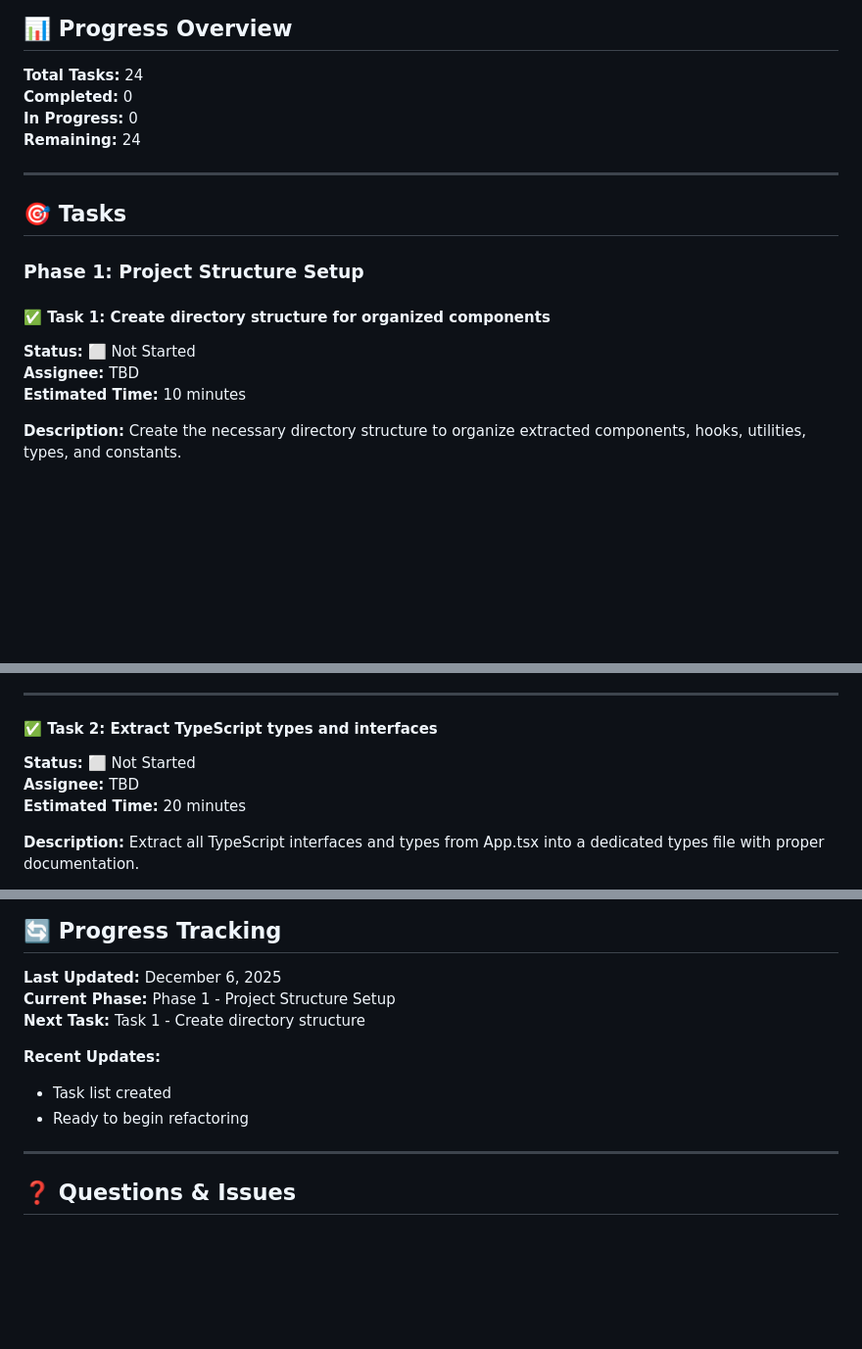
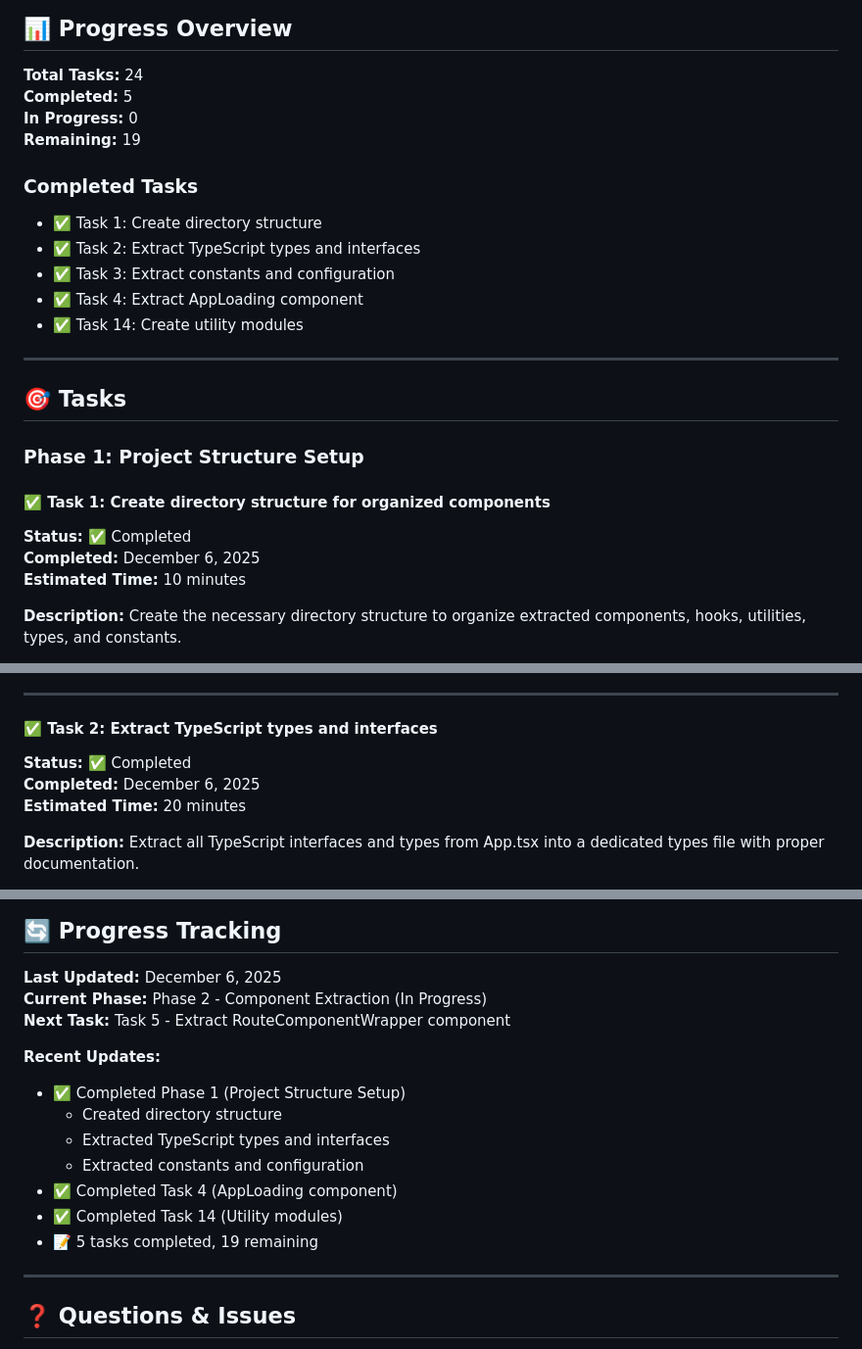
Before and after one commit to reactorynet/reactory-pwa-client, a Markdown page: src/APP_REFACTORING_TASKS.md, 3 parts joined by grey strips. Shown: that part at 98% size. Drawn GitHub-style; blank space fills up the shorter version.

Commit message:
docs: update task list with completed tasks
- Mark Tasks 1-4 and Task 14 as completed
- Update progress overview (5/24 complete)
- Update recent updates section

```diff
--- a/src/APP_REFACTORING_TASKS.md
+++ b/src/APP_REFACTORING_TASKS.md
@@ -24,9 +24,16 @@ This task list tracks the refactoring of the large App.tsx file (1358 lines) int
 ## 📊 Progress Overview
 
 **Total Tasks:** 24
-**Completed:** 0
+**Completed:** 5
 **In Progress:** 0
-**Remaining:** 24
+**Remaining:** 19
+
+### Completed Tasks
+- ✅ Task 1: Create directory structure
+- ✅ Task 2: Extract TypeScript types and interfaces
+- ✅ Task 3: Extract constants and configuration
+- ✅ Task 4: Extract AppLoading component
+- ✅ Task 14: Create utility modules
 
 ---
 
@@ -35,8 +42,8 @@ This task list tracks the refactoring of the large App.tsx file (1358 lines) int
 ### Phase 1: Project Structure Setup
 
 #### ✅ Task 1: Create directory structure for organized components
-**Status:** ⬜ Not Started
-**Assignee:** TBD
+**Status:** ✅ Completed
+**Completed:** December 6, 2025
 **Estimated Time:** 10 minutes
 
 **Description:**
@@ -73,8 +80,8 @@ chore: create directory structure for App.tsx refactoring
 ---
 
 #### ✅ Task 2: Extract TypeScript types and interfaces
-**Status:** ⬜ Not Started
-**Assignee:** TBD
+**Status:** ✅ Completed
+**Completed:** December 6, 2025
 **Estimated Time:** 20 minutes
 
 **Description:**
@@ -1283,12 +1290,17 @@ src/
 ## 🔄 Progress Tracking
 
 **Last Updated:** December 6, 2025
-**Current Phase:** Phase 1 - Project Structure Setup
-**Next Task:** Task 1 - Create directory structure
+**Current Phase:** Phase 2 - Component Extraction (In Progress)
+**Next Task:** Task 5 - Extract RouteComponentWrapper component
 
 **Recent Updates:**
-- Task list created
-- Ready to begin refactoring
+- ✅ Completed Phase 1 (Project Structure Setup)
+  - Created directory structure
+  - Extracted TypeScript types and interfaces
+  - Extracted constants and configuration
+- ✅ Completed Task 4 (AppLoading component)
+- ✅ Completed Task 14 (Utility modules)
+- 📝 5 tasks completed, 19 remaining
 
 ---
 
```
Also changed, not shown: other parts of src/APP_REFACTORING_TASKS.md (+6 -6 lines).
